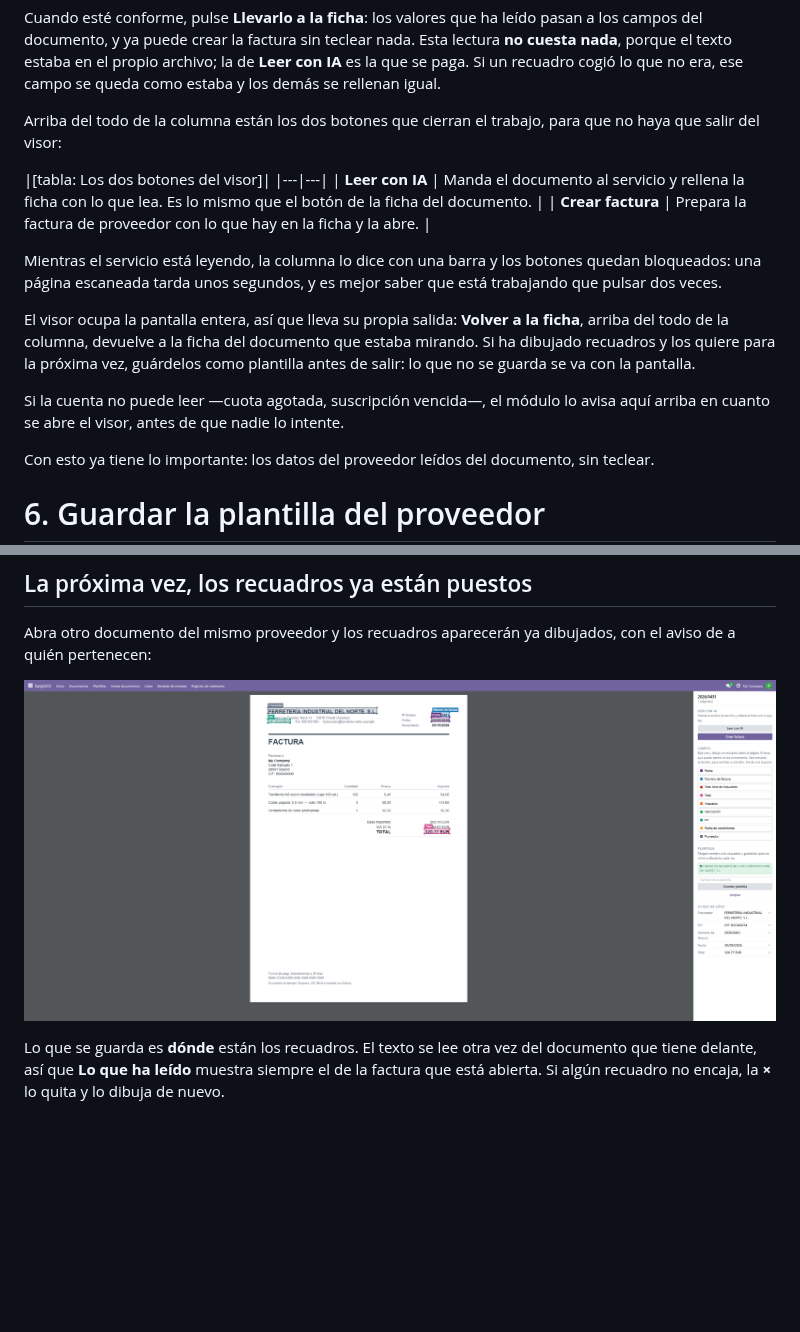
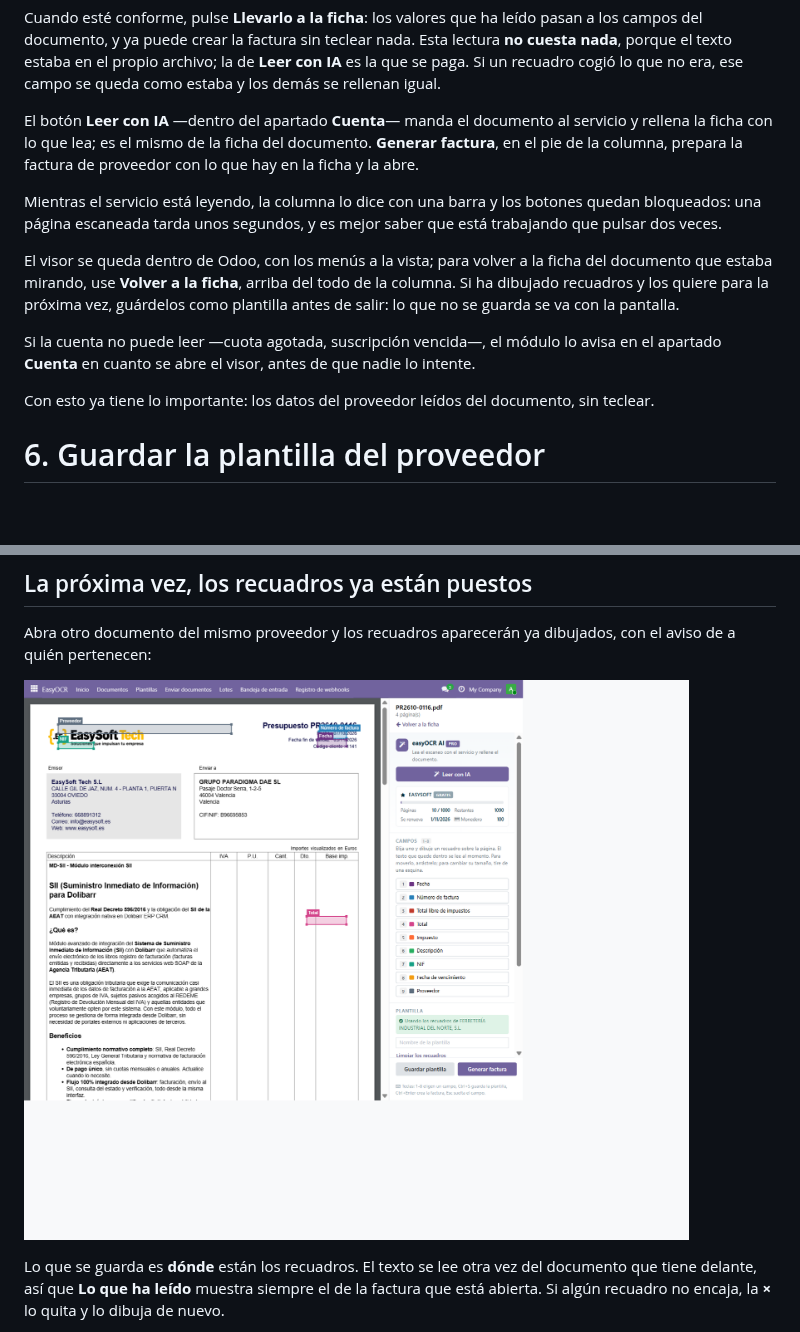
Before and after one commit to EasySoft-Tech-SL/odoo-easyocr-module, a Markdown page: docs/manual/manual-easyocr-es.md, 2 parts joined by grey strips. Drawn GitHub-style; pictures changed too: docs/manual/img/07-visor-campos.png, docs/manual/img/24-plantilla-aplicada.png; blank space fills up the shorter version.

```diff
--- a/docs/manual/manual-easyocr-es.md
+++ b/docs/manual/manual-easyocr-es.md
@@ -288,26 +293,24 @@ Esta lectura **no cuesta nada**, porque el texto estaba en el propio archivo; la
 de **Leer con IA** es la que se paga. Si un recuadro cogió lo que no era, ese
 campo se queda como estaba y los demás se rellenan igual.
 
-Arriba del todo de la columna están los dos botones que cierran el trabajo, para
-que no haya que salir del visor:
-
-|[tabla: Los dos botones del visor]|
-|---|---|
-| **Leer con IA** | Manda el documento al servicio y rellena la ficha con lo que lea. Es lo mismo que el botón de la ficha del documento. |
-| **Crear factura** | Prepara la factura de proveedor con lo que hay en la ficha y la abre. |
+El botón **Leer con IA** —dentro del apartado **Cuenta**— manda el documento al
+servicio y rellena la ficha con lo que lea; es el mismo de la ficha del
+documento. **Generar factura**, en el pie de la columna, prepara la factura de
+proveedor con lo que hay en la ficha y la abre.
 
 Mientras el servicio está leyendo, la columna lo dice con una barra y los
 botones quedan bloqueados: una página escaneada tarda unos segundos, y es mejor
 saber que está trabajando que pulsar dos veces.
 
-El visor ocupa la pantalla entera, así que lleva su propia salida: **Volver a la
-ficha**, arriba del todo de la columna, devuelve a la ficha del documento que
-estaba mirando. Si ha dibujado recuadros y los quiere para la próxima vez,
+El visor se queda dentro de Odoo, con los menús a la vista; para volver a la
+ficha del documento que estaba mirando, use **Volver a la ficha**, arriba del
+todo de la columna. Si ha dibujado recuadros y los quiere para la próxima vez,
 guárdelos como plantilla antes de salir: lo que no se guarda se va con la
 pantalla.
 
 Si la cuenta no puede leer —cuota agotada, suscripción vencida—, el módulo lo
-avisa aquí arriba en cuanto se abre el visor, antes de que nadie lo intente.
+avisa en el apartado **Cuenta** en cuanto se abre el visor, antes de que nadie lo
+intente.
 
 Con esto ya tiene lo importante: los datos del proveedor leídos del documento,
 sin teclear.
```
Also changed, not shown: other parts of docs/manual/manual-easyocr-es.md (+10 -5 lines), docs/manual/img/06-visor-vacio.png.
